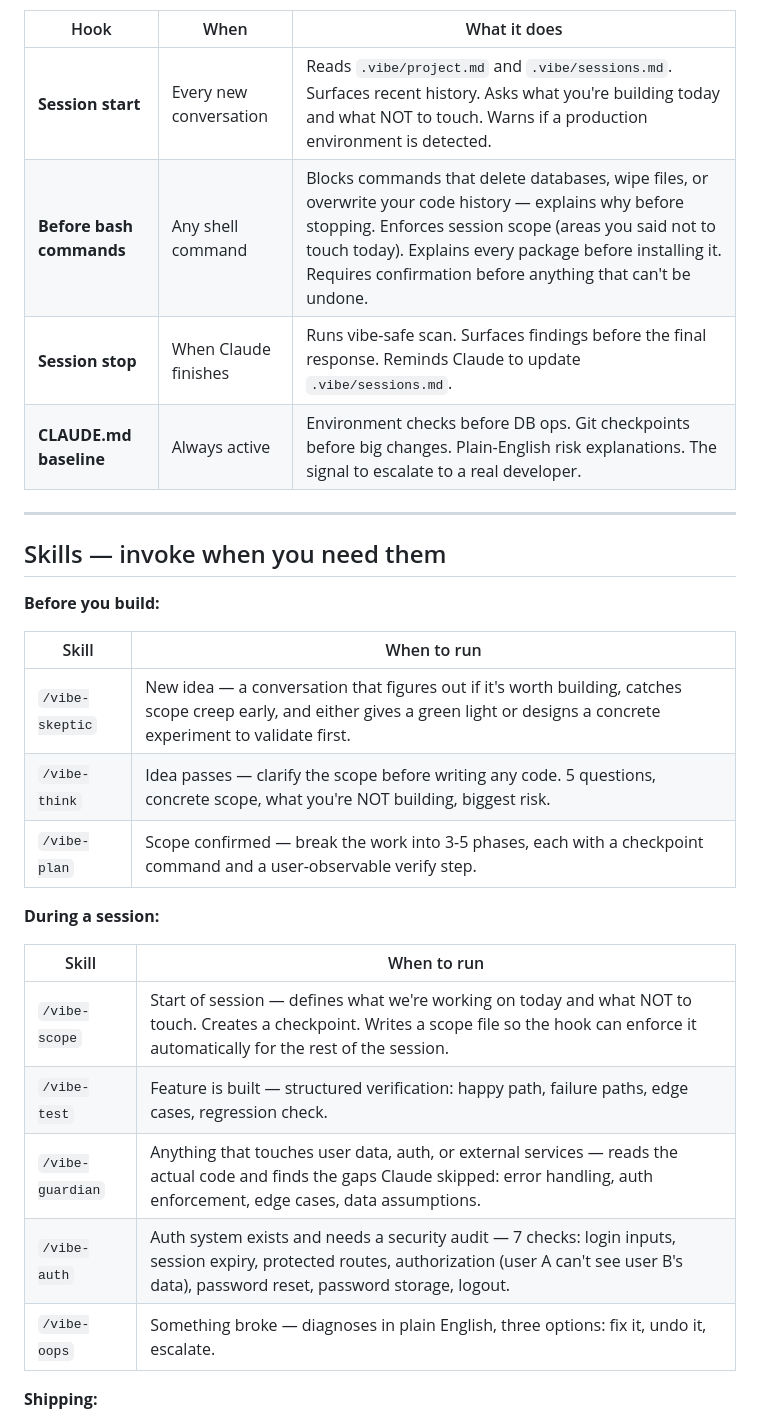
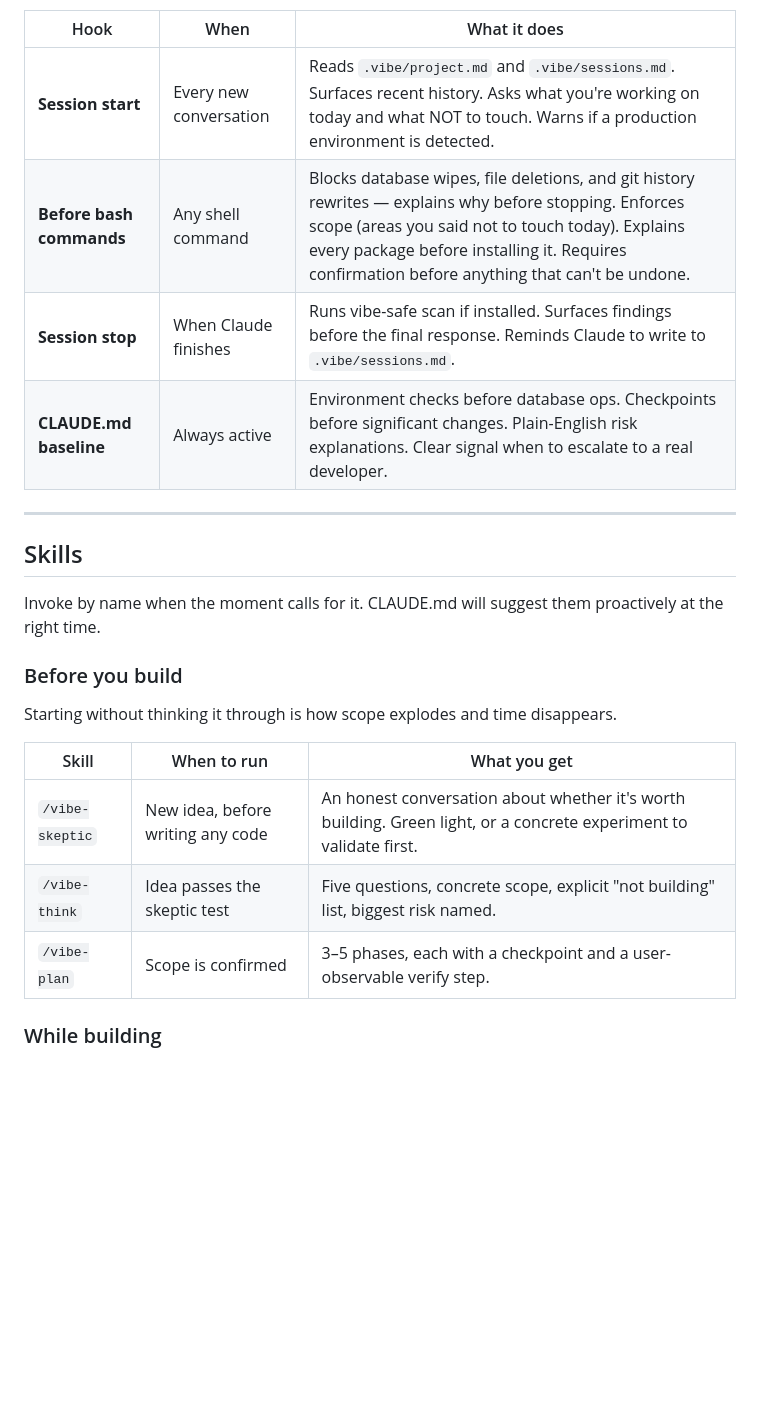
Before and after one commit to googlarz/vibe-coder-kit, a Markdown page: README.md, the part around one of its changes. Rendered like a GitHub page; blank space fills up the shorter version.

```diff
--- a/README.md
+++ b/README.md
@@ -40,32 +61,26 @@ No invocation needed. These run on every Claude Code session.
 
 | Hook | When | What it does |
 |---|---|---|
-| **Session start** | Every new conversation | Reads `.vibe/project.md` and `.vibe/sessions.md`. Surfaces recent history. Asks what you're building today and what NOT to touch. Warns if a production environment is detected. |
-| **Before bash commands** | Any shell command | Blocks commands that delete databases, wipe files, or overwrite your code history — explains why before stopping. Enforces session scope (areas you said not to touch today). Explains every package before installing it. Requires confirmation before anything that can't be undone. |
-| **Session stop** | When Claude finishes | Runs vibe-safe scan. Surfaces findings before the final response. Reminds Claude to update `.vibe/sessions.md`. |
-| **CLAUDE.md baseline** | Always active | Environment checks before DB ops. Git checkpoints before big changes. Plain-English risk explanations. The signal to escalate to a real developer. |
+| **Session start** | Every new conversation | Reads `.vibe/project.md` and `.vibe/sessions.md`. Surfaces recent history. Asks what you're working on today and what NOT to touch. Warns if a production environment is detected. |
+| **Before bash commands** | Any shell command | Blocks database wipes, file deletions, and git history rewrites — explains why before stopping. Enforces scope (areas you said not to touch today). Explains every package before installing it. Requires confirmation before anything that can't be undone. |
+| **Session stop** | When Claude finishes | Runs vibe-safe scan if installed. Surfaces findings before the final response. Reminds Claude to write to `.vibe/sessions.md`. |
+| **CLAUDE.md baseline** | Always active | Environment checks before database ops. Checkpoints before significant changes. Plain-English risk explanations. Clear signal when to escalate to a real developer. |
 
 ---
 
-## Skills — invoke when you need them
+## Skills
 
-**Before you build:**
+Invoke by name when the moment calls for it. CLAUDE.md will suggest them proactively at the right time.
 
-| Skill | When to run |
-|---|---|
-| `/vibe-skeptic` | New idea — a conversation that figures out if it's worth building, catches scope creep early, and either gives a green light or designs a concrete experiment to validate first. |
-| `/vibe-think` | Idea passes — clarify the scope before writing any code. 5 questions, concrete scope, what you're NOT building, biggest risk. |
-| `/vibe-plan` | Scope confirmed — break the work into 3-5 phases, each with a checkpoint command and a user-observable verify step. |
+### Before you build
 
-**During a session:**
+Starting without thinking it through is how scope explodes and time disappears.
 
-| Skill | When to run |
-|---|---|
-| `/vibe-scope` | Start of session — defines what we're working on today and what NOT to touch. Creates a checkpoint. Writes a scope file so the hook can enforce it automatically for the rest of the session. |
-| `/vibe-test` | Feature is built — structured verification: happy path, failure paths, edge cases, regression check. |
-| `/vibe-guardian` | Anything that touches user data, auth, or external services — reads the actual code and finds the gaps Claude skipped: error handling, auth enforcement, edge cases, data assumptions. |
-| `/vibe-auth` | Auth system exists and needs a security audit — 7 checks: login inputs, session expiry, protected routes, authorization (user A can't see user B's data), password reset, password storage, logout. |
-| `/vibe-oops` | Something broke — diagnoses in plain English, three options: fix it, undo it, escalate. |
+| Skill | When to run | What you get |
+|---|---|---|
+| `/vibe-skeptic` | New idea, before writing any code | An honest conversation about whether it's worth building. Green light, or a concrete experiment to validate first. |
+| `/vibe-think` | Idea passes the skeptic test | Five questions, concrete scope, explicit "not building" list, biggest risk named. |
+| `/vibe-plan` | Scope is confirmed | 3–5 phases, each with a checkpoint and a user-observable verify step. |
 
-**Shipping:**
+### While building
 
```
Also changed, not shown: other parts of README.md (+79 -110 lines).
